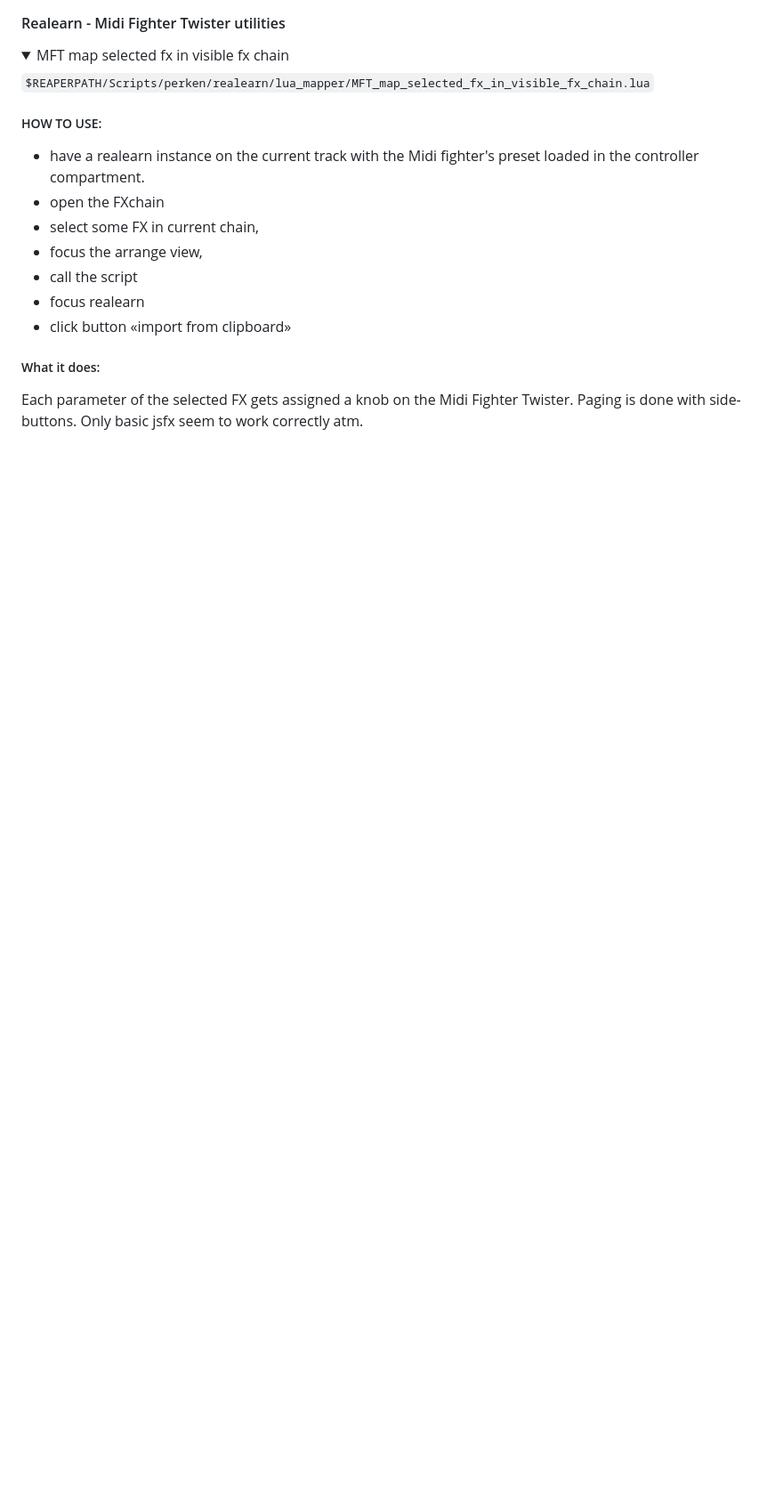
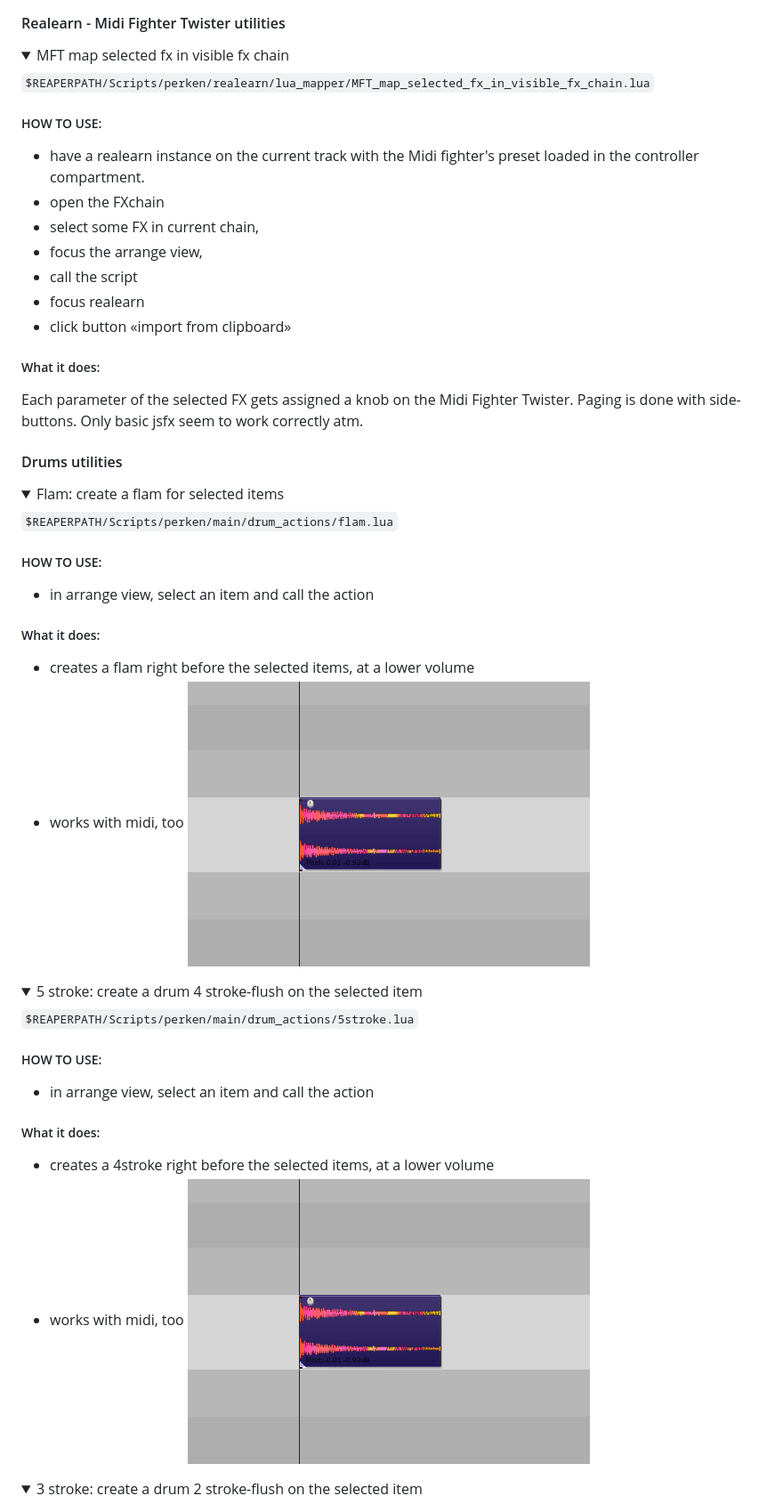
Before and after one commit to AntoineBalaine/perken-reaper-scripts, a Markdown page: README.md, the part around one of its changes. Shown at 89% size. Drawn GitHub-style; pictures changed too: gifs/drums_5stroke.gif (added), gifs/drums_flam.gif (added); folded sections open; blank space fills up the shorter version.

Commit message:
drums: add reapack docs
update drum actions in readme

```diff
--- a/README.md
+++ b/README.md
@@ -21,3 +21,32 @@ Scripts for the Reaper DAW.
   Paging is done with side-buttons.
   Only basic jsfx seem to work correctly atm.
 </details>
+
+#### Drums utilities
+<details>
+ <summary>Flam: create a flam for selected items</summary>
+
+`$REAPERPATH/Scripts/perken/main/drum_actions/flam.lua`
+##### HOW TO USE:
+- in arrange view, select an item and call the action
+##### What it does:
+- creates a flam right before the selected items, at a lower volume
+- works with midi, too
+![Drum Flam script demo](./gifs/drums_flam.gif)
+</details>
+
+<details>
+ <summary>5 stroke: create a drum 4 stroke-flush on the selected item</summary>
+
+`$REAPERPATH/Scripts/perken/main/drum_actions/5stroke.lua`
+##### HOW TO USE:
+- in arrange view, select an item and call the action
+##### What it does:
+- creates a 4stroke right before the selected items, at a lower volume
+- works with midi, too
+![Drum 5stroke script demo](./gifs/drums_5stroke.gif)
+</details>
+
+<details>
+ <summary>3 stroke: create a drum 2 stroke-flush on the selected item</summary>
+
```
Also changed, not shown: other parts of README.md (+30 -0 lines), gifs/drums_3stroke.gif (added), gifs/drums_cresc.gif (added), gifs/drums_decresc.gif (added), 6 other files.
